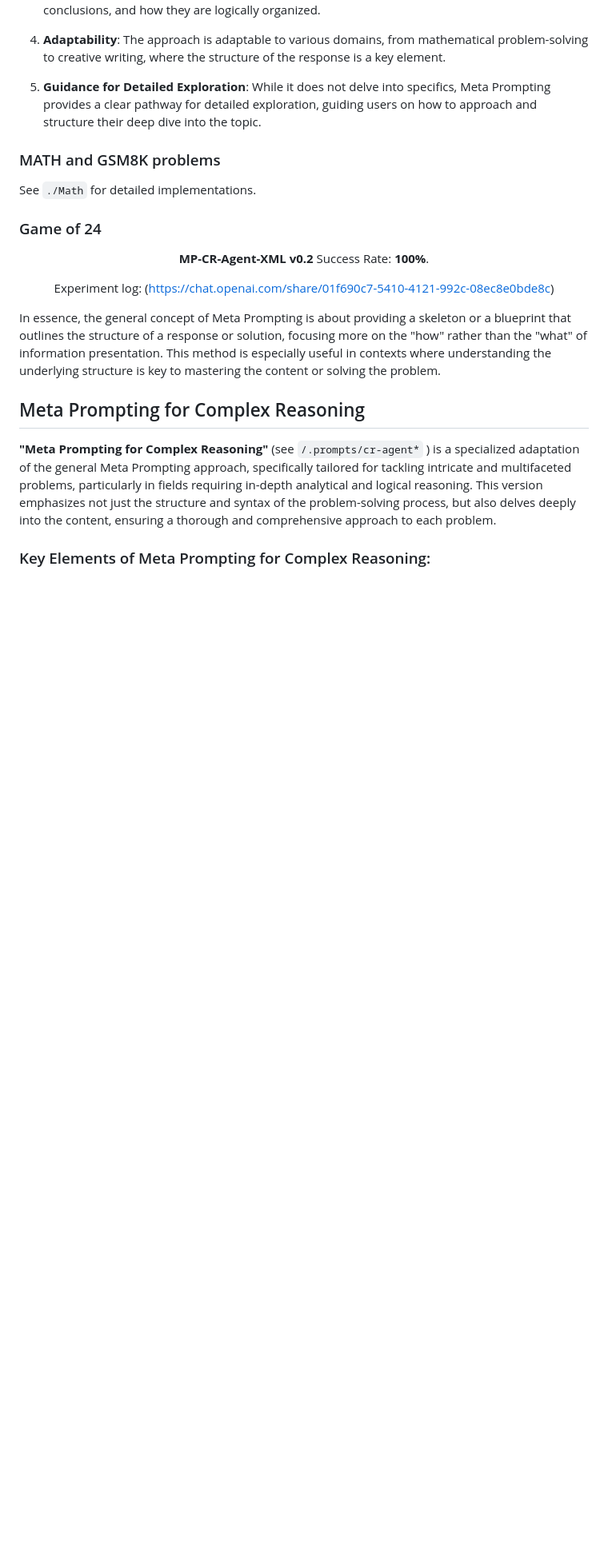
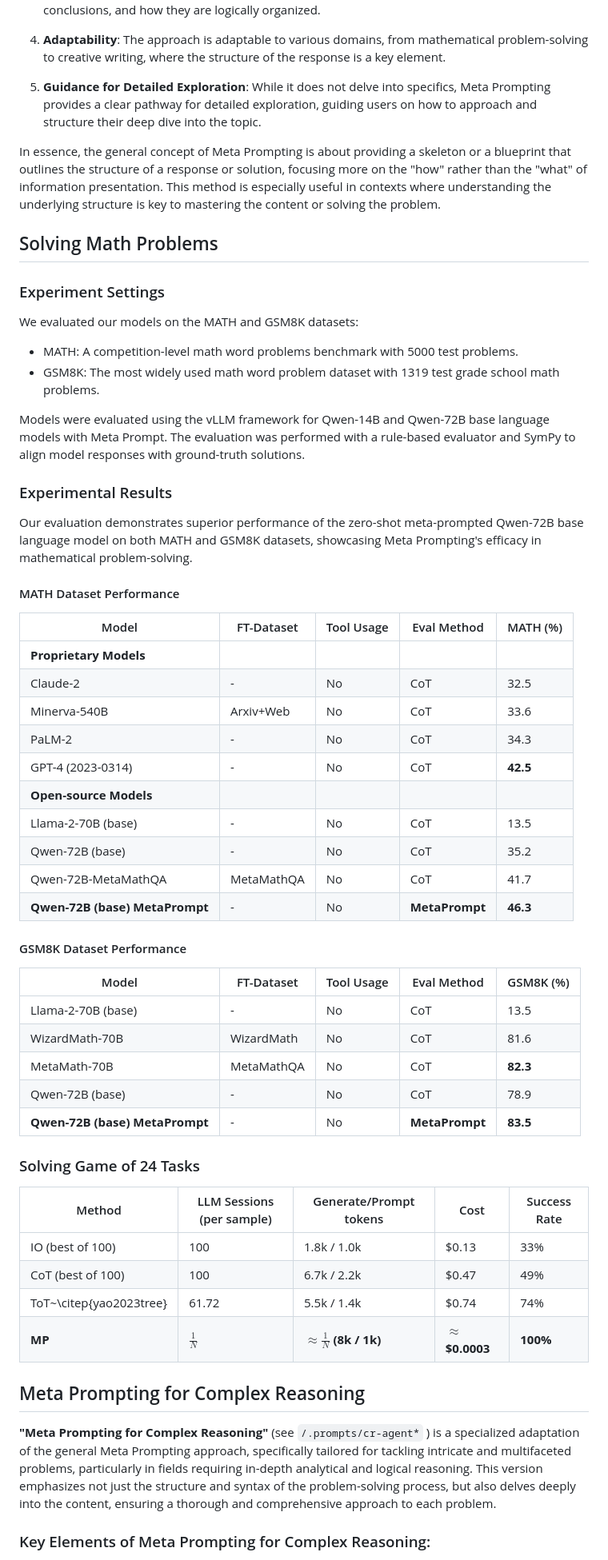
Before and after one commit to meta-prompting/meta-prompting, a Markdown page: README.md, the part around the change. Shown at 80% size. Drawn GitHub-style; blank space fills up the shorter version.

```diff
--- a/README.md
+++ b/README.md
@@ -23,21 +23,57 @@ Official implementation of paper "Meta Prompting for AI Systems" (https://arxiv.
 
 5. **Guidance for Detailed Exploration**: While it does not delve into specifics, Meta Prompting provides a clear pathway for detailed exploration, guiding users on how to approach and structure their deep dive into the topic.
 
-### MATH and GSM8K problems
+In essence, the general concept of Meta Prompting is about providing a skeleton or a blueprint that outlines the structure of a response or solution, focusing more on the "how" rather than the "what" of information presentation. This method is especially useful in contexts where understanding the underlying structure is key to mastering the content or solving the problem.
 
-See `./Math` for detailed implementations.
+## Solving Math Problems
 
-### Game of 24
+### Experiment Settings
 
-<center>
+We evaluated our models on the MATH and GSM8K datasets:
 
-**MP-CR-Agent-XML v0.2** Success Rate: **100%**.
+- MATH: A competition-level math word problems benchmark with 5000 test problems.
+- GSM8K: The most widely used math word problem dataset with 1319 test grade school math problems.
 
-Experiment log: ([https://chat.openai.com/share/01f690c7-5410-4121-992c-08ec8e0bde8c](https://chat.openai.com/share/01f690c7-5410-4121-992c-08ec8e0bde8c))
+Models were evaluated using the vLLM framework for Qwen-14B and Qwen-72B base language models with Meta Prompt. The evaluation was performed with a rule-based evaluator and SymPy to align model responses with ground-truth solutions.
 
-</center>
+### Experimental Results
 
-In essence, the general concept of Meta Prompting is about providing a skeleton or a blueprint that outlines the structure of a response or solution, focusing more on the "how" rather than the "what" of information presentation. This method is especially useful in contexts where understanding the underlying structure is key to mastering the content or solving the problem.
+Our evaluation demonstrates superior performance of the zero-shot meta-prompted Qwen-72B base language model on both MATH and GSM8K datasets, showcasing Meta Prompting's efficacy in mathematical problem-solving.
+
+#### MATH Dataset Performance
+
+| Model                            | FT-Dataset | Tool Usage | Eval Method  | MATH (%) |
+|----------------------------------|------------|------------|--------------|----------|
+| **Proprietary Models**           |            |            |              |          |
+| Claude-2                         | -          | No         | CoT          | 32.5     |
+| Minerva-540B                     | Arxiv+Web  | No         | CoT          | 33.6     |
+| PaLM-2                           | -          | No         | CoT          | 34.3     |
+| GPT-4 (2023-0314)                | -          | No         | CoT          | **42.5** |
+| **Open-source Models**           |            |            |              |          |
+| Llama-2-70B (base)               | -          | No         | CoT          | 13.5     |
+| Qwen-72B (base)                  | -          | No         | CoT          | 35.2     |
+| Qwen-72B-MetaMathQA              | MetaMathQA | No         | CoT          | 41.7     |
+| **Qwen-72B (base) MetaPrompt**   | -          | No         | **MetaPrompt**| **46.3**|
+
+#### GSM8K Dataset Performance
+
+| Model                          | FT-Dataset | Tool Usage | Eval Method  | GSM8K (%) |
+|--------------------------------|------------|------------|--------------|-----------|
+| Llama-2-70B (base)             | -          | No         | CoT          | 13.5      |
+| WizardMath-70B                 | WizardMath | No         | CoT          | 81.6      |
+| MetaMath-70B                   | MetaMathQA | No         | CoT          | **82.3**  |
+| Qwen-72B (base)                | -          | No         | CoT          | 78.9      |
+| **Qwen-72B (base) MetaPrompt** | -          | No         | **MetaPrompt**| **83.5** |
+
+### Solving Game of 24 Tasks
+
+| Method       | LLM Sessions (per sample) | Generate/Prompt tokens | Cost     | Success Rate |
+|--------------|---------------------------|------------------------|----------|--------------|
+| IO (best of 100) | 100                     | 1.8k / 1.0k            | $0.13    | 33%          |
+| CoT (best of 100) | 100                    | 6.7k / 2.2k            | $0.47    | 49%          |
+| ToT~\citep{yao2023tree} | 61.72            | 5.5k / 1.4k            | $0.74    | 74%          |
+| **MP**       | **$\frac{1}{N}$**         | **$\approx \frac{1}{N}$ (8k / 1k)** | **$\approx$ $0.0003** | **100%** |
+
 
 ## Meta Prompting for Complex Reasoning
 
```
